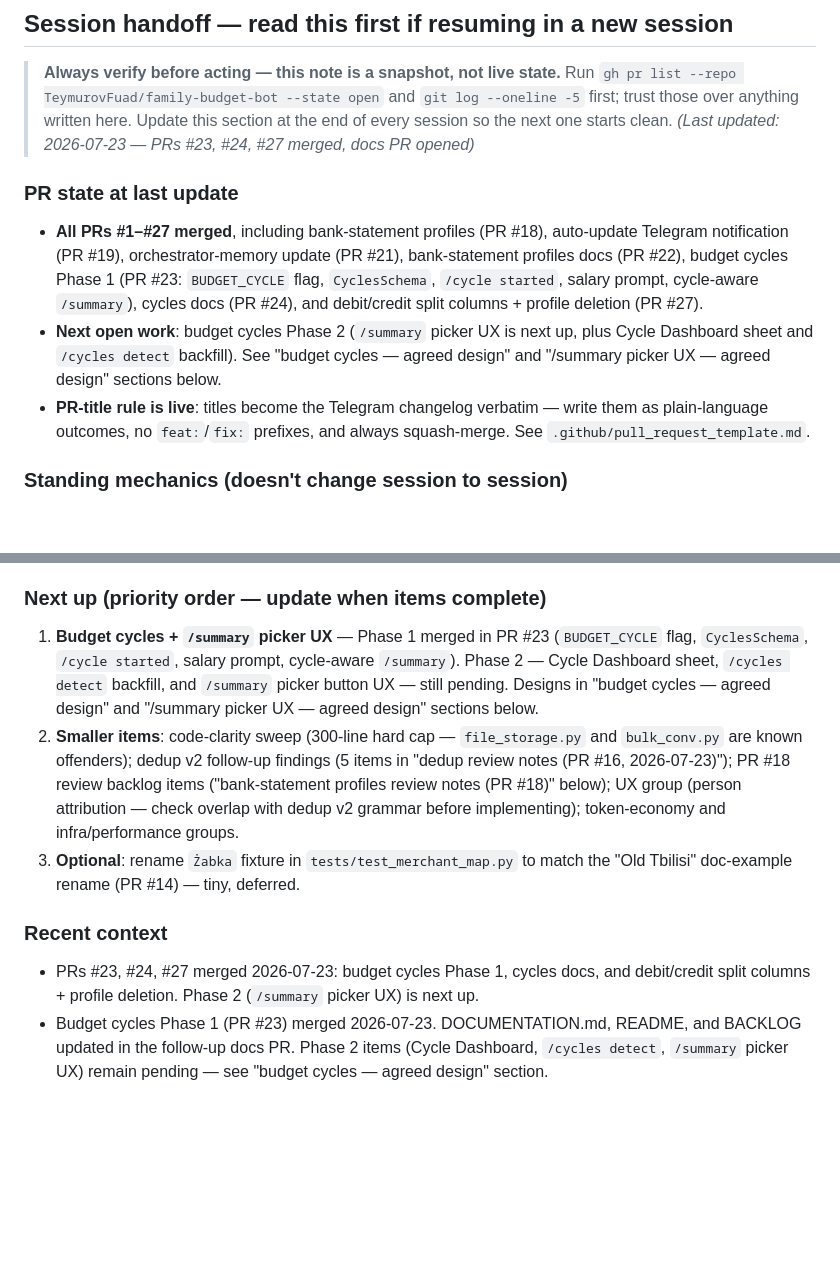
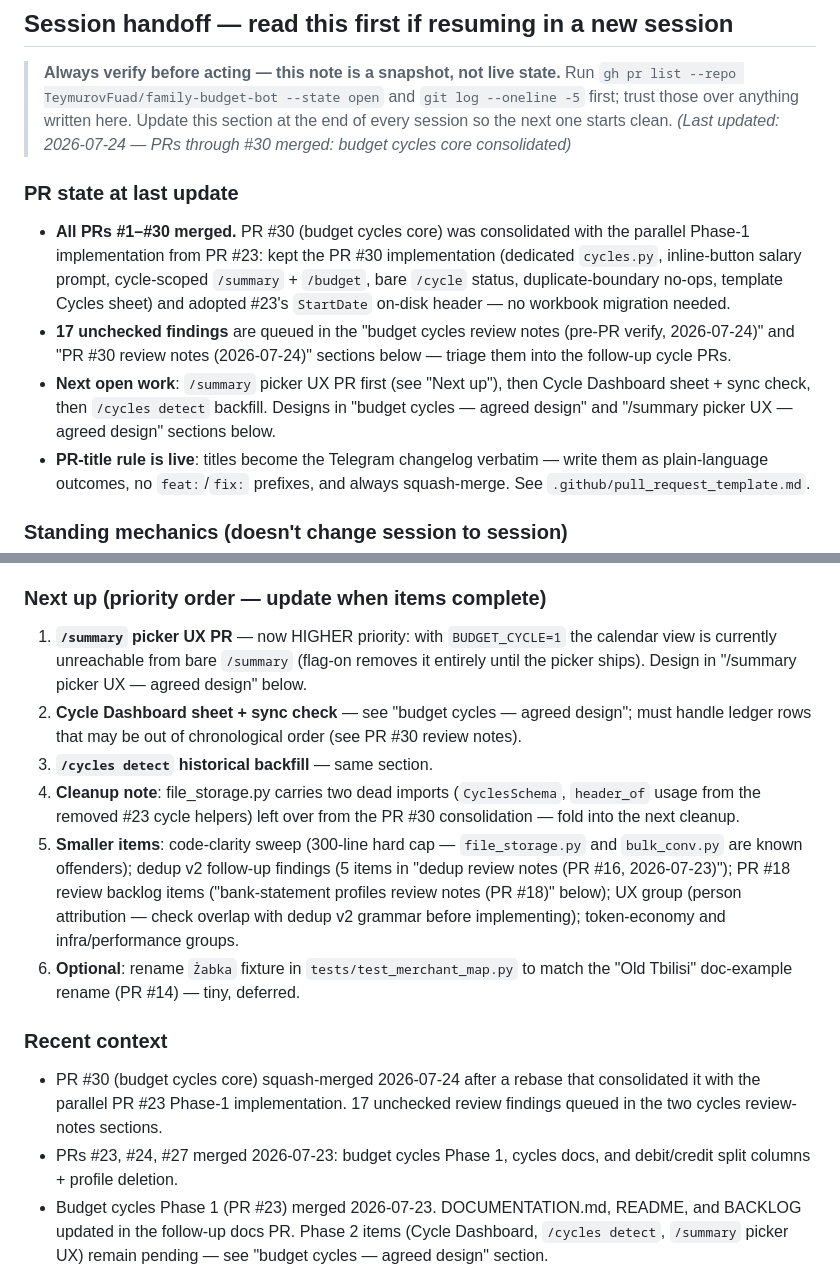
Before and after one commit to TeymurovFuad/family-budget-bot, a Markdown page: BACKLOG.md, 2 parts joined by grey strips. Drawn GitHub-style; blank space fills up the shorter version.

Commit message:
Update the session handoff notes after the budget-cycles merge (#31)
## Summary

Docs-only refresh of the BACKLOG.md "Session handoff" section after PR
#30 (budget cycles core) was squash-merged:

- Last-updated stamp and PR state: all PRs through #30 merged; #30 was
consolidated with the parallel #23 Phase-1 implementation (kept the #30
implementation, adopted #23's `StartDate` on-disk header — no workbook
migration needed).
- Next-up list reordered: (1) `/summary` picker UX PR — now higher
priority because with `BUDGET_CYCLE=1` the calendar view is currently
unreachable from bare `/summary`; (2) Cycle Dashboard sheet + sync
check; (3) `/cycles detect` backfill; then the smaller queued groups.
- Points at the 17 unchecked findings in the "budget cycles review notes
(pre-PR verify)" and "PR #30 review notes (2026-07-24)" sections.
- Notes the two dead imports (`CyclesSchema`, `header_of`) left in
file_storage.py by the consolidation, to fold into the next cleanup.

## Test plan

Docs-only change — no code touched.

Co-authored-by: TeymurovFuad <TeymurovFuad@users.noreply.github.com>

```diff
--- a/BACKLOG.md
+++ b/BACKLOG.md
@@ -10,19 +10,22 @@ Items marked **[PR #3]** should land in the current bulk-import PR before merge.
 > Run `gh pr list --repo TeymurovFuad/family-budget-bot --state open` and
 > `git log --oneline -5` first; trust those over anything written here.
 > Update this section at the end of every session so the next one starts clean.
-> *(Last updated: 2026-07-23 — PRs #23, #24, #27 merged, docs PR opened)*
+> *(Last updated: 2026-07-24 — PRs through #30 merged: budget cycles core consolidated)*
 
 ### PR state at last update
-- **All PRs #1–#27 merged**, including bank-statement profiles (PR #18),
-  auto-update Telegram notification (PR #19), orchestrator-memory update
-  (PR #21), bank-statement profiles docs (PR #22), budget cycles Phase 1
-  (PR #23: `BUDGET_CYCLE` flag, `CyclesSchema`, `/cycle started`, salary
-  prompt, cycle-aware `/summary`), cycles docs (PR #24), and debit/credit
-  split columns + profile deletion (PR #27).
-- **Next open work**: budget cycles Phase 2 (`/summary` picker UX is next up,
-  plus Cycle Dashboard sheet and `/cycles detect` backfill). See "budget
-  cycles — agreed design" and "/summary picker UX — agreed design" sections
-  below.
+- **All PRs #1–#30 merged.** PR #30 (budget cycles core) was consolidated with
+  the parallel Phase-1 implementation from PR #23: kept the PR #30
+  implementation (dedicated `cycles.py`, inline-button salary prompt,
+  cycle-scoped `/summary` + `/budget`, bare `/cycle` status, duplicate-boundary
+  no-ops, template Cycles sheet) and adopted #23's `StartDate` on-disk header —
+  no workbook migration needed.
+- **17 unchecked findings** are queued in the "budget cycles review notes
+  (pre-PR verify, 2026-07-24)" and "PR #30 review notes (2026-07-24)" sections
+  below — triage them into the follow-up cycle PRs.
+- **Next open work**: `/summary` picker UX PR first (see "Next up"), then
+  Cycle Dashboard sheet + sync check, then `/cycles detect` backfill. Designs
+  in "budget cycles — agreed design" and "/summary picker UX — agreed design"
+  sections below.
 - **PR-title rule is live**: titles become the Telegram changelog verbatim —
   write them as plain-language outcomes, no `feat:`/`fix:` prefixes, and
   always squash-merge. See `.github/pull_request_template.md`.
@@ -40,25 +43,32 @@ Items marked **[PR #3]** should land in the current bulk-import PR before merge.
   prefer mocked tests. See `.claude/memories/project-memory.md`.
 
 ### Next up (priority order — update when items complete)
-  1. **Budget cycles + `/summary` picker UX** — Phase 1 merged in PR #23
-     (`BUDGET_CYCLE` flag, `CyclesSchema`, `/cycle started`, salary prompt,
-     cycle-aware `/summary`). Phase 2 — Cycle Dashboard sheet, `/cycles detect`
-     backfill, and `/summary` picker button UX — still pending. Designs in
-     "budget cycles — agreed design" and "/summary picker UX — agreed design"
-     sections below.
-  2. **Smaller items**: code-clarity sweep (300-line hard cap — `file_storage.py`
+  1. **`/summary` picker UX PR** — now HIGHER priority: with `BUDGET_CYCLE=1`
+     the calendar view is currently unreachable from bare `/summary` (flag-on
+     removes it entirely until the picker ships). Design in "/summary picker
+     UX — agreed design" below.
+  2. **Cycle Dashboard sheet + sync check** — see "budget cycles — agreed
+     design"; must handle ledger rows that may be out of chronological order
+     (see PR #30 review notes).
+  3. **`/cycles detect` historical backfill** — same section.
+  4. **Cleanup note**: file_storage.py carries two dead imports
+     (`CyclesSchema`, `header_of` usage from the removed #23 cycle helpers)
+     left over from the PR #30 consolidation — fold into the next cleanup.
+  5. **Smaller items**: code-clarity sweep (300-line hard cap — `file_storage.py`
      and `bulk_conv.py` are known offenders); dedup v2 follow-up findings (5
      items in "dedup review notes (PR #16, 2026-07-23)"); PR #18 review
      backlog items ("bank-statement profiles review notes (PR #18)" below);
      UX group (person attribution — check overlap with dedup v2 grammar
      before implementing); token-economy and infra/performance groups.
-  3. **Optional**: rename `Żabka` fixture in `tests/test_merchant_map.py` to
+  6. **Optional**: rename `Żabka` fixture in `tests/test_merchant_map.py` to
      match the "Old Tbilisi" doc-example rename (PR #14) — tiny, deferred.
 
 ### Recent context
+- PR #30 (budget cycles core) squash-merged 2026-07-24 after a rebase that
+  consolidated it with the parallel PR #23 Phase-1 implementation. 17
+  unchecked review findings queued in the two cycles review-notes sections.
 - PRs #23, #24, #27 merged 2026-07-23: budget cycles Phase 1, cycles docs,
-  and debit/credit split columns + profile deletion. Phase 2 (`/summary`
-  picker UX) is next up.
+  and debit/credit split columns + profile deletion.
 - Budget cycles Phase 1 (PR #23) merged 2026-07-23. DOCUMENTATION.md, README,
   and BACKLOG updated in the follow-up docs PR. Phase 2 items (Cycle Dashboard,
   `/cycles detect`, `/summary` picker UX) remain pending — see "budget cycles —
```
